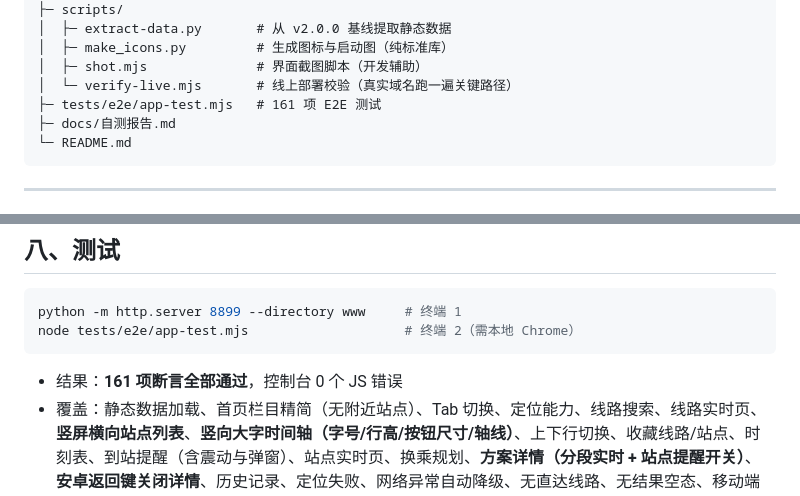
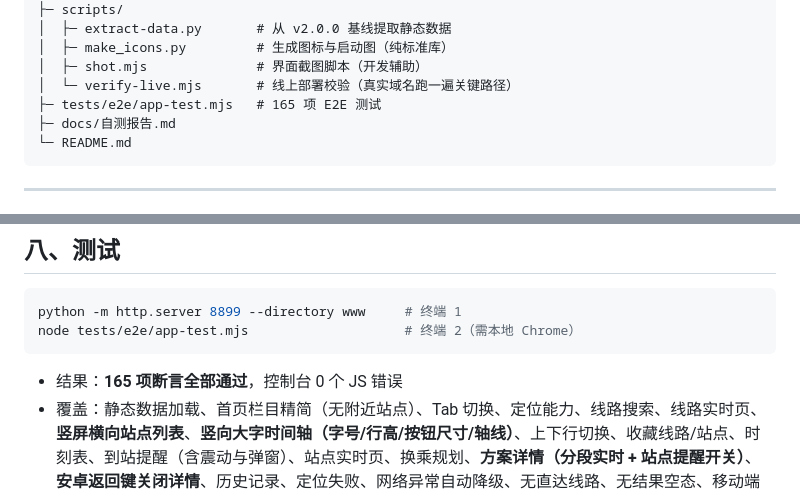
Before and after one commit to 0124577/zhuji-bus-easy, a Markdown page: README.md, 2 parts joined by grey strips. Drawn GitHub-style.

````diff
--- a/README.md
+++ b/README.md
@@ -139,7 +140,7 @@ zhuji-bus-easy/
 │  ├─ make_icons.py         # 生成图标与启动图（纯标准库）
 │  ├─ shot.mjs              # 界面截图脚本（开发辅助）
 │  └─ verify-live.mjs       # 线上部署校验（真实域名跑一遍关键路径）
-├─ tests/e2e/app-test.mjs   # 161 项 E2E 测试
+├─ tests/e2e/app-test.mjs   # 165 项 E2E 测试
 ├─ docs/自测报告.md
 └─ README.md
 ```
@@ -299,7 +300,7 @@ python -m http.server 8899 --directory www     # 终端 1
 node tests/e2e/app-test.mjs                    # 终端 2（需本地 Chrome）
 ```
 
-- 结果：**161 项断言全部通过**，控制台 0 个 JS 错误
+- 结果：**165 项断言全部通过**，控制台 0 个 JS 错误
 - 覆盖：静态数据加载、首页栏目精简（无附近站点）、Tab 切换、定位能力、线路搜索、线路实时页、**竖屏横向站点列表**、**竖向大字时间轴（字号/行高/按钮尺寸/轴线）**、上下行切换、收藏线路/站点、时刻表、到站提醒（含震动与弹窗）、站点实时页、换乘规划、**方案详情（分段实时 + 站点提醒开关）**、**安卓返回键关闭详情**、历史记录、定位失败、网络异常自动降级、无直达线路、无结果空态、移动端横向溢出、禁用功能核查
 - 详见 [docs/自测报告.md](docs/自测报告.md)
 
````
Also changed, not shown: other parts of README.md (+4 -3 lines), docs/自测报告.md (+88 -49 lines), assets/screenshots/01-home.png, assets/screenshots/06-station.png, assets/screenshots/08-go-plans.png, assets/screenshots/09-plan-live.png, assets/screenshots/10-plan-vertical.png, 4 other files.
